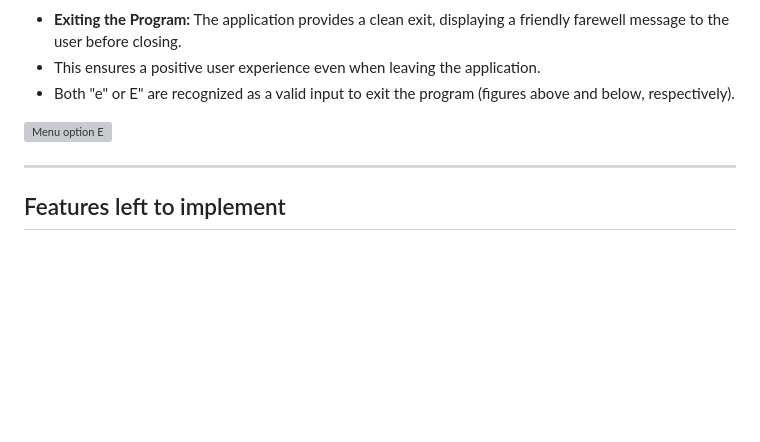
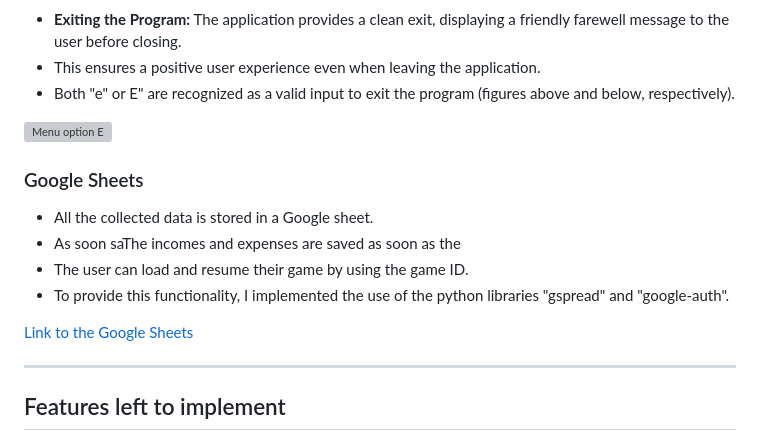
Before and after one commit to ParedesGab/PP3-my-community-finances-app, a Markdown page: README.md, the part around one of its changes. Rendered like a GitHub page; blank space fills up the shorter version; grey boxes are pictures that could not be loaded.

Commit message:
ReadMe: last modifications

```diff
--- a/README.md
+++ b/README.md
@@ -378,6 +378,15 @@ The program then asks the user what they would like to do next, and displays the
 
 ![Menu option E](documentation/website-screenshots/8-uppercase-e-valid-input-exit.png)
 
+### Google Sheets
+
+- All the collected data is stored in a Google sheet.
+- As soon saThe incomes and expenses are saved as soon as the
+- The user can load and resume their game by using the game ID.
+- To provide this functionality, I implemented the use of the python libraries "gspread" and "google-auth".
+
+[Link to the Google Sheets](https://docs.google.com/spreadsheets/d/1WxUWrgHylGpwkegU-006VbJFlS2_B2sNl5PbSTdmaKI/edit?usp=sharing)
+
 ---
 ## Features left to implement
 
```
Also changed, not shown: other parts of README.md (+2 -2 lines).
